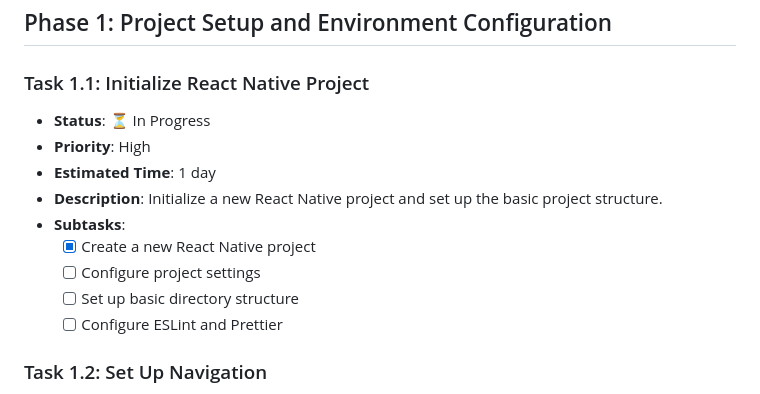
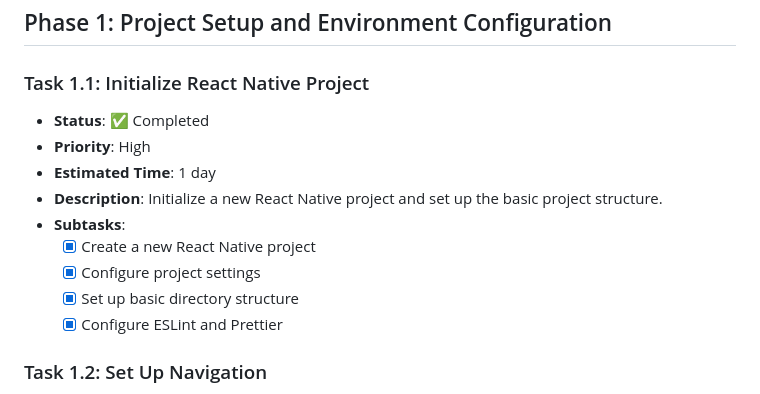
Before and after one commit to lelongho89/chinese_chess, a Markdown page: MIGRATION_TASK.md, the part around the change. Drawn GitHub-style.

Commit message:
Mark Task 1.1 as completed

```diff
--- a/MIGRATION_TASK.md
+++ b/MIGRATION_TASK.md
@@ -11,15 +11,15 @@ This document breaks down the migration process into specific tasks that can be
 ## Phase 1: Project Setup and Environment Configuration
 
 ### Task 1.1: Initialize React Native Project
-- **Status**: ⏳ In Progress
+- **Status**: ✅ Completed
 - **Priority**: High
 - **Estimated Time**: 1 day
 - **Description**: Initialize a new React Native project and set up the basic project structure.
 - **Subtasks**:
   - [x] Create a new React Native project
-  - [ ] Configure project settings
-  - [ ] Set up basic directory structure
-  - [ ] Configure ESLint and Prettier
+  - [x] Configure project settings
+  - [x] Set up basic directory structure
+  - [x] Configure ESLint and Prettier
 
 ### Task 1.2: Set Up Navigation
 - **Status**: 🔄 Not Started
```
